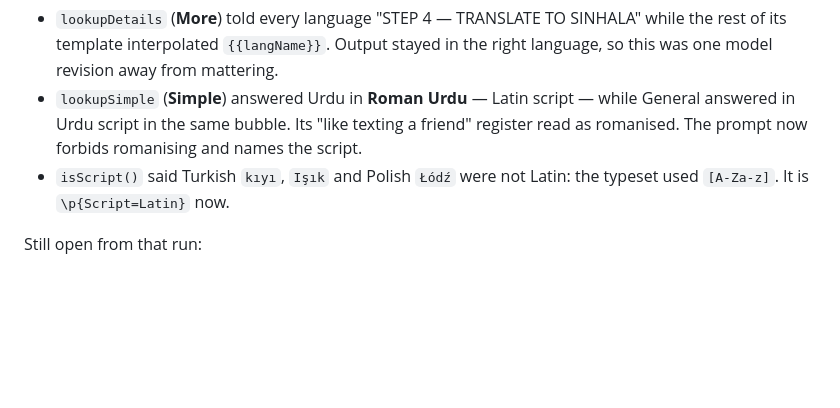
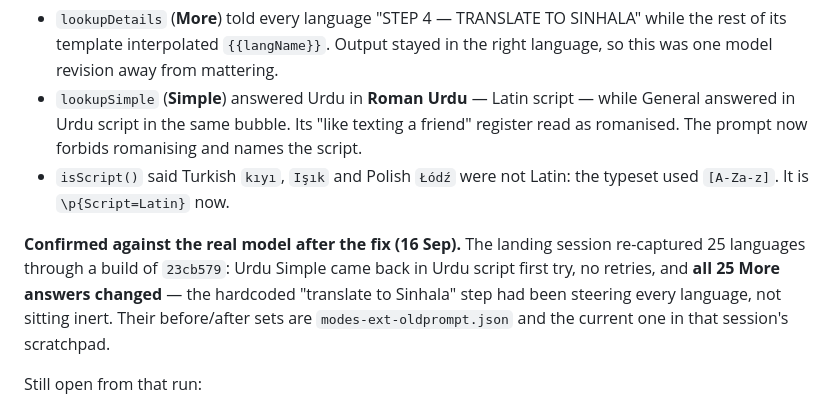
Before and after one commit to contextreader/contextreader.github.io, a Markdown page: HANDOFF.md, the part around the change. Rendered like a GitHub page; blank space fills up the shorter version.

Commit message:
HANDOFF: record that the prompt fixes were confirmed against the real model
The landing session re-captured 25 languages through a build of 23cb579:
Urdu Simple returned Urdu script first try, and all 25 More answers changed
from the pre-fix set — evidence the hardcoded "translate to Sinhala" step was
steering every language rather than sitting inert. Those two claims had been
fixed and unit-tested here but never seen against the model.

Co-Authored-By: Claude Opus 5 <noreply@anthropic.com>
Claude-Session: https://claude.ai/code/session_01CikyLv6xnYYXhByXnB9e3h

```diff
--- a/HANDOFF.md
+++ b/HANDOFF.md
@@ -176,6 +176,12 @@ Fixed here on 16 Sep, each with a test that fails without the fix:
 - `isScript()` said Turkish `kıyı`, `Işık` and Polish `Łódź` were not Latin: the typeset used
   `[A-Za-z]`. It is `\p{Script=Latin}` now.
 
+**Confirmed against the real model after the fix (16 Sep).** The landing session re-captured
+25 languages through a build of `23cb579`: Urdu Simple came back in Urdu script first try, no
+retries, and **all 25 More answers changed** — the hardcoded "translate to Sinhala" step had
+been steering every language, not sitting inert. Their before/after sets are
+`modes-ext-oldprompt.json` and the current one in that session's scratchpad.
+
 Still open from that run:
 
 - **Sinhala blood culture** — see check 4 above. Ask Ian for a term he accepts.
```
